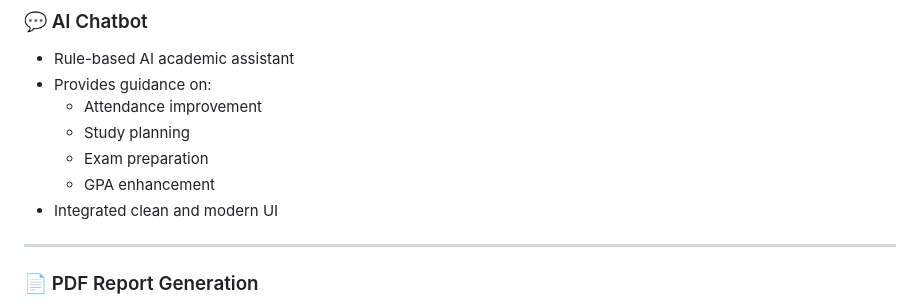
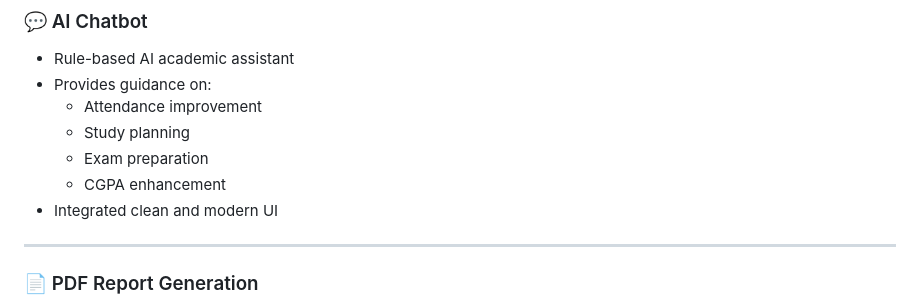
Before and after one commit to rakesh4407/student-intelligence-ai, a Markdown page: README.md, the part around the change. Drawn GitHub-style.

Commit message:
Update GPA to CGPA in README

```diff
--- a/README.md
+++ b/README.md
@@ -60,7 +60,7 @@ This project is developed as a **Final Year Engineering Project** and follows bo
   - Attendance improvement
   - Study planning
   - Exam preparation
-  - GPA enhancement
+  - CGPA enhancement
 - Integrated clean and modern UI
 
 ---
```
